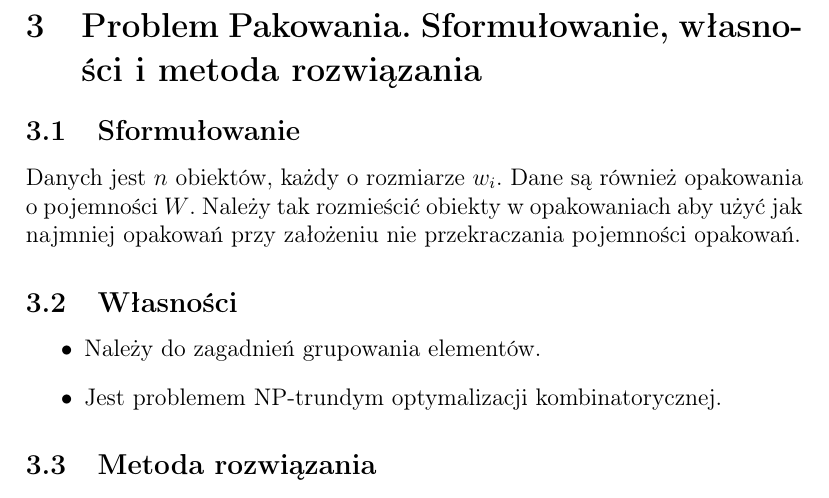
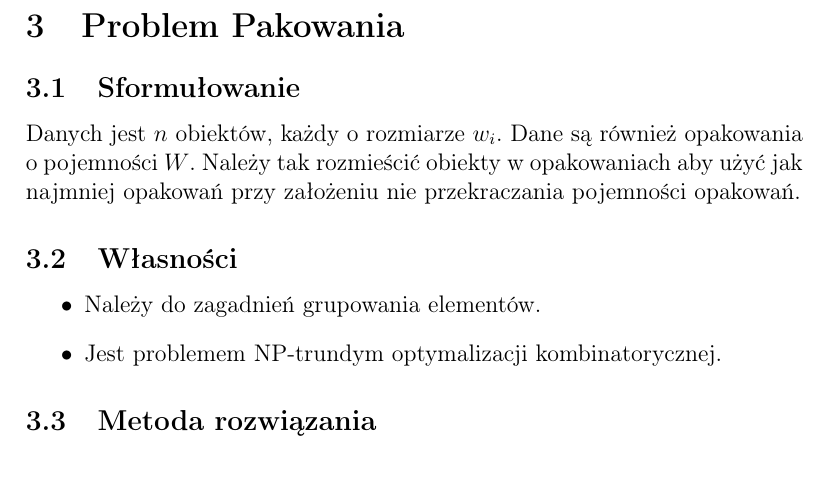
Before and after one commit to ziele3920/SPD_opracowanie, a LaTeX document (main.tex, which reads t4.tex): part of page 6 of 6 before the commit and part of page 6 of 7 after it, cut at the place of the change. Compiled offline with pdfLaTeX.

Commit message:
6 in progress

```diff
--- a/t4.tex
+++ b/t4.tex
@@ -1,4 +1,4 @@
-\section{Problem Pakowania. Sformułowanie, własności i metoda rozwiązania}
+\section{Problem Pakowania}
 
 	\subsection{Sformułowanie}
 		Danych jest $n$ obiektów, każdy o rozmiarze $w_i$. Dane są również opakowania o pojemności $W$.
```
Also changed, not shown: main.tex (+2 -0 lines), main.pdf.
